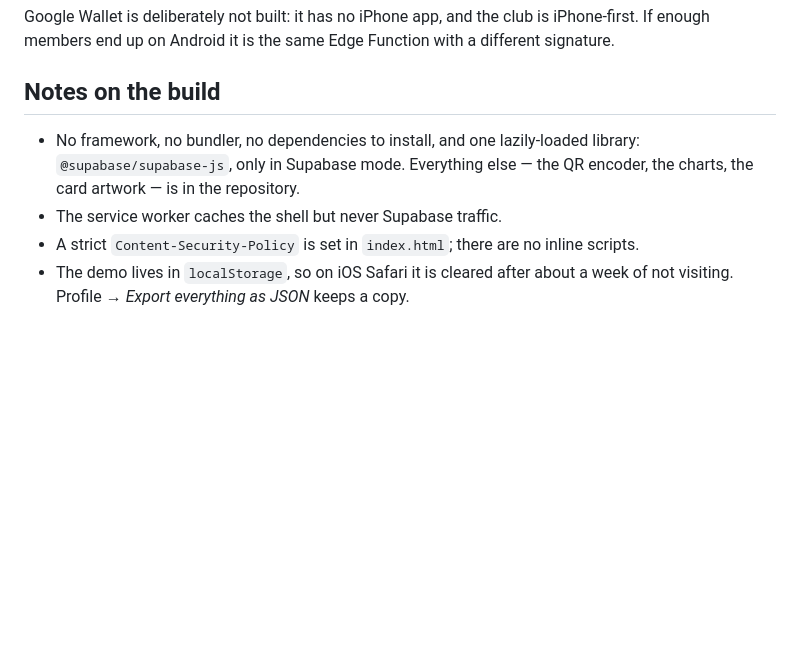
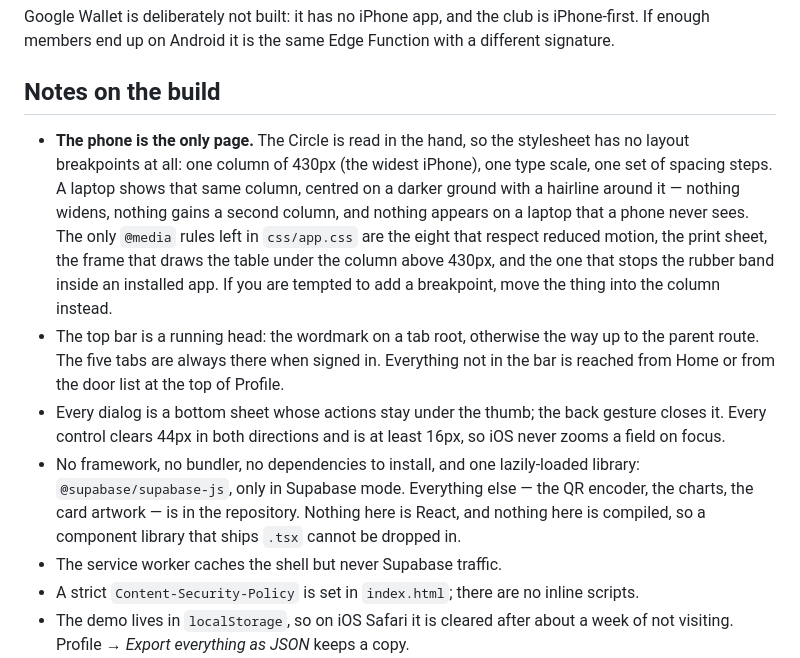
Before and after one commit to victorfromaruba-stack/BY-JOHNNY-PAESCH, a Markdown page: circle/README.md, the part around the change. GitHub-like rendering; blank space fills up the shorter version.

Commit message:
Write down that the phone is the only page
The README and the feel skill both still spoke of a desktop layout and
a phone one. There is one layout now: a 430px column with no breakpoint
in the stylesheet, which a laptop shows centred on the ground. The skill
says what to do when something does not fit — change what is in the
column — and both files say plainly that nothing here is compiled, so a
component library shipped as .tsx has nowhere to land.

Co-Authored-By: Claude Opus 5 <noreply@anthropic.com>
Claude-Session: https://claude.ai/code/session_01SBXJrA95ZewdMdegHbdkAQ

```diff
--- a/circle/README.md
+++ b/circle/README.md
@@ -721,9 +721,24 @@ different signature.
 
 ## Notes on the build
 
+- **The phone is the only page.** The Circle is read in the hand, so the stylesheet has no
+  layout breakpoints at all: one column of 430px (the widest iPhone), one type scale, one
+  set of spacing steps. A laptop shows that same column, centred on a darker ground with a
+  hairline around it — nothing widens, nothing gains a second column, and nothing appears on
+  a laptop that a phone never sees. The only `@media` rules left in `css/app.css` are the
+  eight that respect reduced motion, the print sheet, the frame that draws the table under
+  the column above 430px, and the one that stops the rubber band inside an installed app.
+  If you are tempted to add a breakpoint, move the thing into the column instead.
+- The top bar is a running head: the wordmark on a tab root, otherwise the way up to the
+  parent route. The five tabs are always there when signed in. Everything not in the bar is
+  reached from Home or from the door list at the top of Profile.
+- Every dialog is a bottom sheet whose actions stay under the thumb; the back gesture closes
+  it. Every control clears 44px in both directions and is at least 16px, so iOS never zooms
+  a field on focus.
 - No framework, no bundler, no dependencies to install, and one lazily-loaded library:
   `@supabase/supabase-js`, only in Supabase mode. Everything else — the QR encoder, the
-  charts, the card artwork — is in the repository.
+  charts, the card artwork — is in the repository. Nothing here is React, and nothing here
+  is compiled, so a component library that ships `.tsx` cannot be dropped in.
 - The service worker caches the shell but never Supabase traffic.
 - A strict `Content-Security-Policy` is set in `index.html`; there are no inline scripts.
 - The demo lives in `localStorage`, so on iOS Safari it is cleared after about a week of
```
Also changed, not shown: 1 other file.
